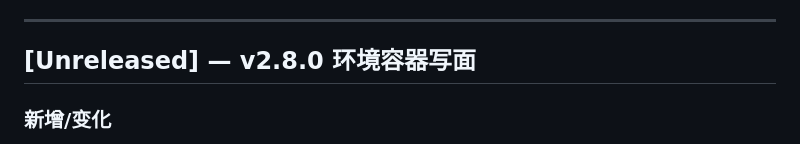
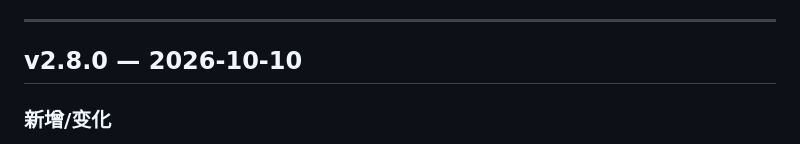
Before and after one commit to cygnusyang/coffer, a Markdown page: CHANGELOG.md, the part around the change. Drawn GitHub-style.

Commit message:
docs(v2.8.0): CHANGELOG v2.8.0 段就绪——Unreleased 标题改为正式版本（Release body 自动入段）

```diff
--- a/CHANGELOG.md
+++ b/CHANGELOG.md
@@ -12,7 +12,7 @@ release 中有体现）。
 
 ---
 
-## [Unreleased] — v2.8.0 环境容器写面
+## v2.8.0 — 2026-10-10
 
 ### 新增/变化
 - **CLI `coffer set-env` 写子命令**（docs/36 契约冻结）：`--scope <owner> NAME=VALUE`
```
